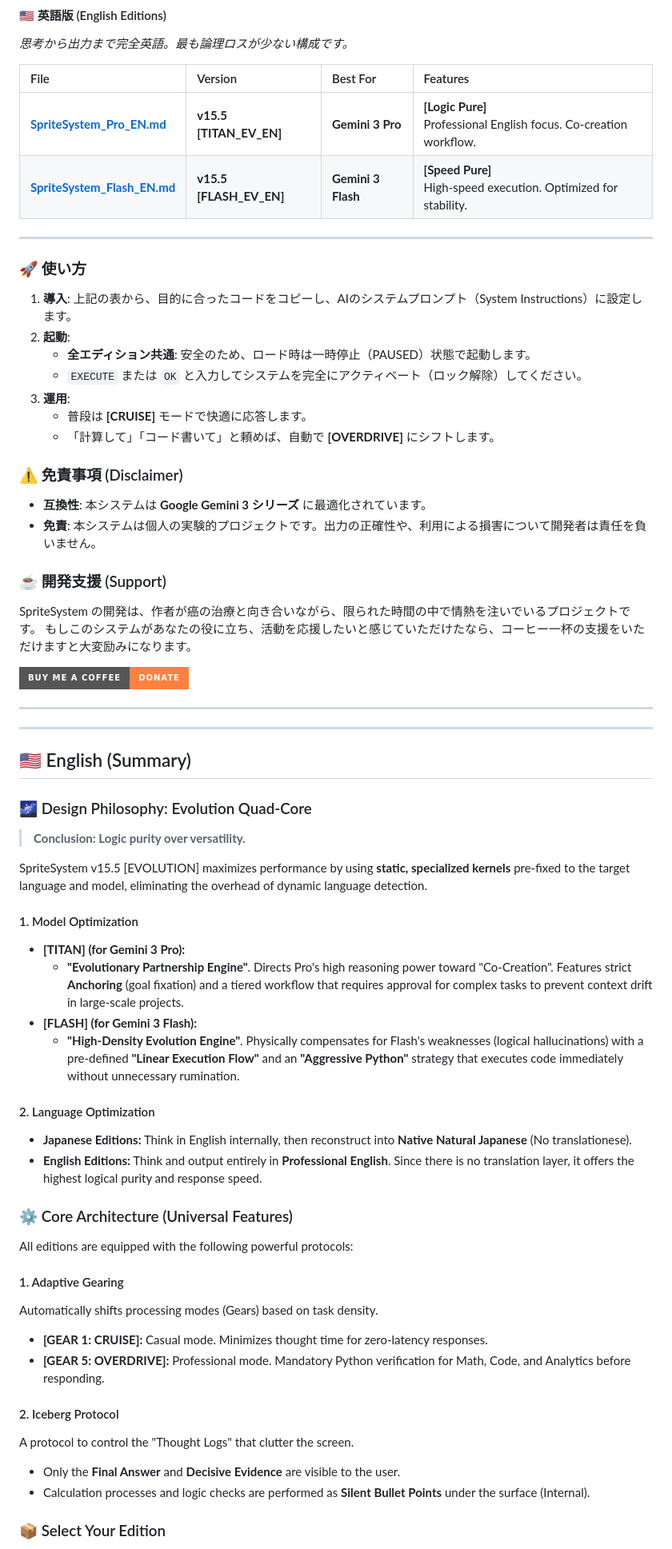
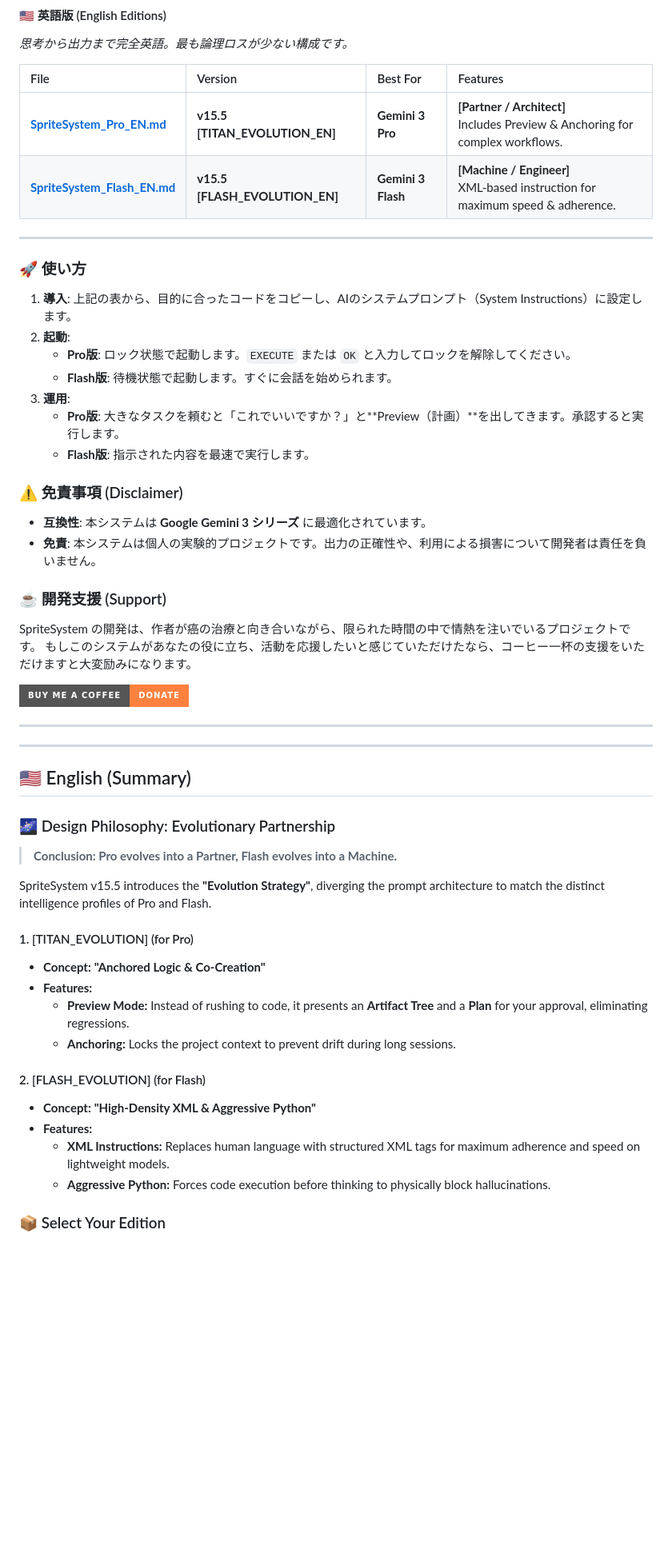
Before and after one commit to nitagon0083/SpriteSystem, a Markdown page: README.md, the part around one of its changes. Shown at 80% size. Rendered like a GitHub page; badges without logos; blank space fills up the shorter version.

```diff
--- a/README.md
+++ b/README.md
@@ -56,8 +64,8 @@ v15.5 は、動的な言語検知プロセスを排除し、**「あらかじめ
 
 | File | Version | Best For | Features |
 | :--- | :--- | :--- | :--- |
-| **[SpriteSystem_Pro_EN.md](./OS/EN/SpriteSystem_Pro_EN.md)** | **v15.5 [TITAN_EV_EN]** | **Gemini 3 Pro** | **[Logic Pure]**<br>Professional English focus. Co-creation workflow. |
-| **[SpriteSystem_Flash_EN.md](./OS/EN/SpriteSystem_Flash_EN.md)** | **v15.5 [FLASH_EV_EN]** | **Gemini 3 Flash** | **[Speed Pure]**<br>High-speed execution. Optimized for stability. |
+| **[SpriteSystem_Pro_EN.md](./OS/EN/SpriteSystem_Pro_EN.md)** | **v15.5 [TITAN_EVOLUTION_EN]** | **Gemini 3 Pro** | **[Partner / Architect]**<br>Includes Preview & Anchoring for complex workflows. |
+| **[SpriteSystem_Flash_EN.md](./OS/EN/SpriteSystem_Flash_EN.md)** | **v15.5 [FLASH_EVOLUTION_EN]** | **Gemini 3 Flash** | **[Machine / Engineer]**<br>XML-based instruction for maximum speed & adherence. |
 
 ---
 
@@ -65,16 +73,16 @@ v15.5 は、動的な言語検知プロセスを排除し、**「あらかじめ
 
 1.  **導入**: 上記の表から、目的に合ったコードをコピーし、AIのシステムプロンプト（System Instructions）に設定します。
 2.  **起動**:
-    * **全エディション共通**: 安全のため、ロード時は一時停止（PAUSED）状態で起動します。
-    * `EXECUTE` または `OK` と入力してシステムを完全にアクティベート（ロック解除）してください。
+    *   **Pro版**: ロック状態で起動します。`EXECUTE` または `OK` と入力してロックを解除してください。
+    *   **Flash版**: 待機状態で起動します。すぐに会話を始められます。
 3.  **運用**:
-    * 普段は **[CRUISE]** モードで快適に応答します。
-    * 「計算して」「コード書いて」と頼めば、自動で **[OVERDRIVE]** にシフトします。
+    *   **Pro版**: 大きなタスクを頼むと「これでいいですか？」と**Preview（計画）**を出してきます。承認すると実行します。
+    *   **Flash版**: 指示された内容を最速で実行します。
 
 ### ⚠️ 免責事項 (Disclaimer)
 
-* **互換性**: 本システムは **Google Gemini 3 シリーズ** に最適化されています。
-* **免責**: 本システムは個人の実験的プロジェクトです。出力の正確性や、利用による損害について開発者は責任を負いません。
+*   **互換性**: 本システムは **Google Gemini 3 シリーズ** に最適化されています。
+*   **免責**: 本システムは個人の実験的プロジェクトです。出力の正確性や、利用による損害について開発者は責任を負いません。
 
 ### ☕ 開発支援 (Support)
 
@@ -88,35 +96,23 @@ SpriteSystem の開発は、作者が癌の治療と向き合いながら、限
 
 ## 🇺🇸 English (Summary)
 
-### 🌌 Design Philosophy: Evolution Quad-Core
+### 🌌 Design Philosophy: Evolutionary Partnership
 
-> **Conclusion: Logic purity over versatility.**
+> **Conclusion: Pro evolves into a Partner, Flash evolves into a Machine.**
 
-SpriteSystem v15.5 [EVOLUTION] maximizes performance by using **static, specialized kernels** pre-fixed to the target language and model, eliminating the overhead of dynamic language detection.
+SpriteSystem v15.5 introduces the **"Evolution Strategy"**, diverging the prompt architecture to match the distinct intelligence profiles of Pro and Flash.
 
-#### 1. Model Optimization
-* **[TITAN] (for Gemini 3 Pro):**
-    * **"Evolutionary Partnership Engine"**. Directs Pro's high reasoning power toward "Co-Creation". Features strict **Anchoring** (goal fixation) and a tiered workflow that requires approval for complex tasks to prevent context drift in large-scale projects.
-* **[FLASH] (for Gemini 3 Flash):**
-    * **"High-Density Evolution Engine"**. Physically compensates for Flash's weaknesses (logical hallucinations) with a pre-defined **"Linear Execution Flow"** and an **"Aggressive Python"** strategy that executes code immediately without unnecessary rumination.
+#### 1. [TITAN_EVOLUTION] (for Pro)
+*   **Concept:** **"Anchored Logic & Co-Creation"**
+*   **Features:**
+    *   **Preview Mode:** Instead of rushing to code, it presents an **Artifact Tree** and a **Plan** for your approval, eliminating regressions.
+    *   **Anchoring:** Locks the project context to prevent drift during long sessions.
 
-#### 2. Language Optimization
-* **Japanese Editions:** Think in English internally, then reconstruct into **Native Natural Japanese** (No translationese).
-* **English Editions:** Think and output entirely in **Professional English**. Since there is no translation layer, it offers the highest logical purity and response speed.
-
-### ⚙️ Core Architecture (Universal Features)
-
-All editions are equipped with the following powerful protocols:
-
-#### 1. Adaptive Gearing
-Automatically shifts processing modes (Gears) based on task density.
-* **[GEAR 1: CRUISE]:** Casual mode. Minimizes thought time for zero-latency responses.
-* **[GEAR 5: OVERDRIVE]:** Professional mode. Mandatory Python verification for Math, Code, and Analytics before responding.
-
-#### 2. Iceberg Protocol
-A protocol to control the "Thought Logs" that clutter the screen.
-* Only the **Final Answer** and **Decisive Evidence** are visible to the user.
-* Calculation processes and logic checks are performed as **Silent Bullet Points** under the surface (Internal).
+#### 2. [FLASH_EVOLUTION] (for Flash)
+*   **Concept:** **"High-Density XML & Aggressive Python"**
+*   **Features:**
+    *   **XML Instructions:** Replaces human language with structured XML tags for maximum adherence and speed on lightweight models.
+    *   **Aggressive Python:** Forces code execution before thinking to physically block hallucinations.
 
 ### 📦 Select Your Edition
 
```
Also changed, not shown: other parts of README.md (+42 -43 lines).
